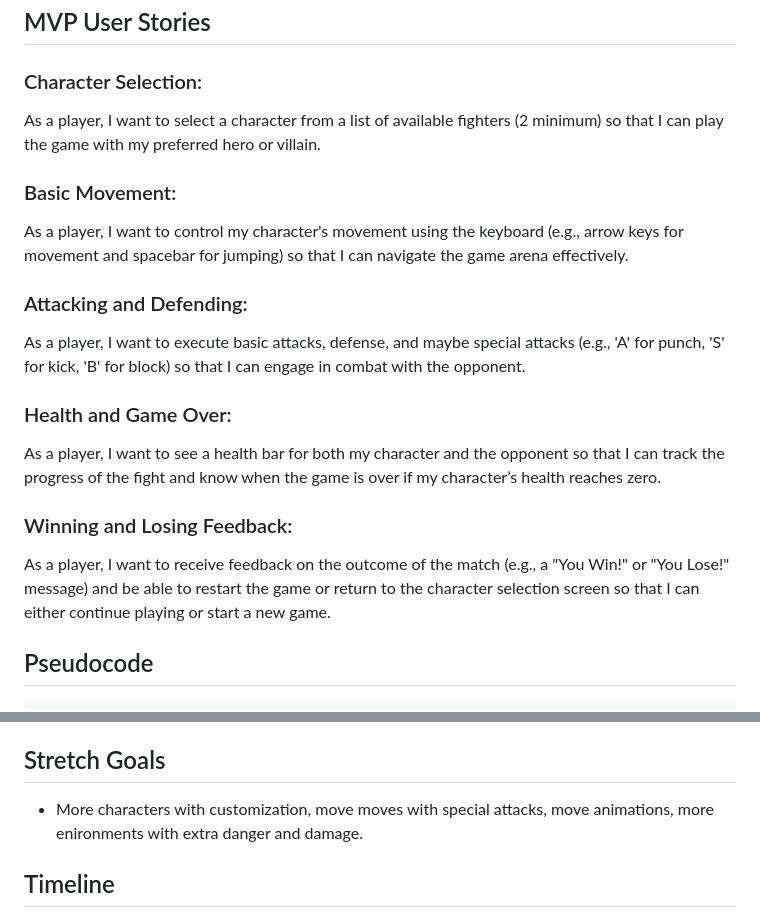
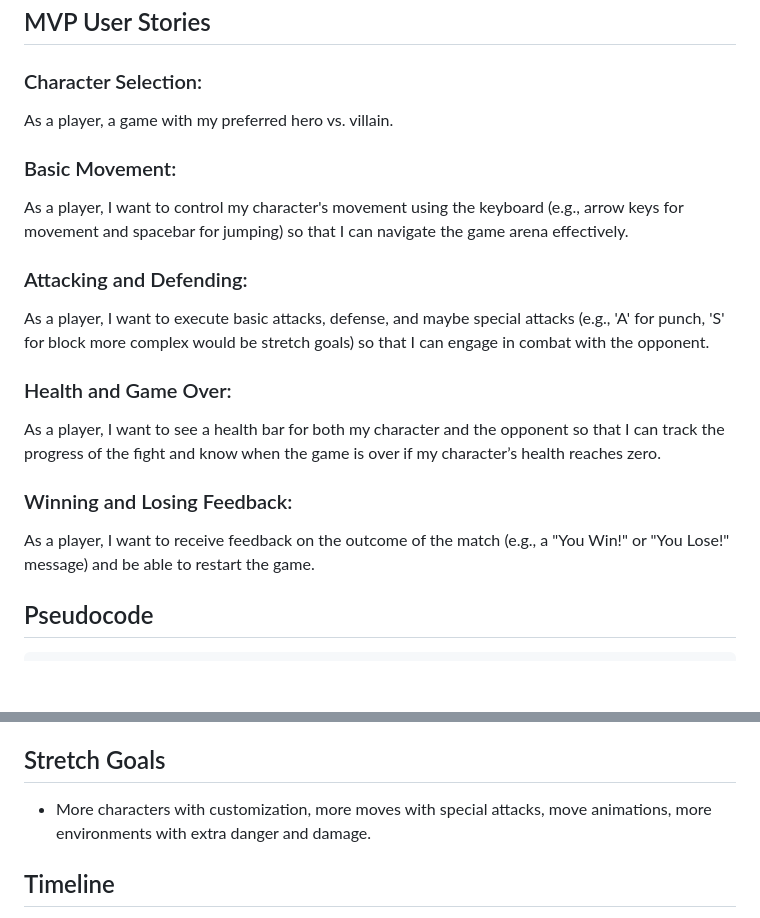
Before and after one commit to RobertAFranco/GojiraFight, a Markdown page: GameProposal.md, 2 parts joined by grey strips. Drawn GitHub-style; blank space fills up the shorter version.

````diff
--- a/GameProposal.md
+++ b/GameProposal.md
@@ -8,7 +8,7 @@ Street fighter style game with Godzilla and other monsters.
 
 ### Character Selection:
 
-As a player, I want to select a character from a list of available fighters (2 minimum) so that I can play the game with my preferred hero or villain.
+As a player, a game with my preferred hero vs. villain.
 
 ### Basic Movement:
 
@@ -16,7 +16,7 @@ As a player, I want to control my character's movement using the keyboard (e.g.,
 
 ### Attacking and Defending:
 
-As a player, I want to execute basic attacks, defense, and maybe special attacks (e.g., 'A' for punch, 'S' for kick, 'B' for block) so that I can engage in combat with the opponent.
+As a player, I want to execute basic attacks, defense, and maybe special attacks (e.g., 'A' for punch, 'S' for block more complex would be stretch goals) so that I can engage in combat with the opponent.
 
 
 ### Health and Game Over:
@@ -25,7 +25,7 @@ As a player, I want to see a health bar for both my character and the opponent s
 
 ### Winning and Losing Feedback:
 
-As a player, I want to receive feedback on the outcome of the match (e.g., a "You Win!" or "You Lose!" message) and be able to restart the game or return to the character selection screen so that I can either continue playing or start a new game.
+As a player, I want to receive feedback on the outcome of the match (e.g., a "You Win!" or "You Lose!" message) and be able to restart the game.
 
 ## Pseudocode
 ```\\
@@ -134,7 +134,7 @@ JavaScript handles the dynamic behavior of the game, including user interactions
 - Game Over Logic: Code to display the game over screen and handle user actions like restarting or returning to the character selection screen.
 
 ## Stretch Goals
- - More characters with customization, move moves with special attacks, move animations, more enironments with extra danger and damage.
+ - More characters with customization, more moves with special attacks, move animations, more environments with extra danger and damage.
 
 ## Timeline
  - 7/13-14: HTML main screen, arena, character selection, healthbars, Victory and Defeat announcements.
````
